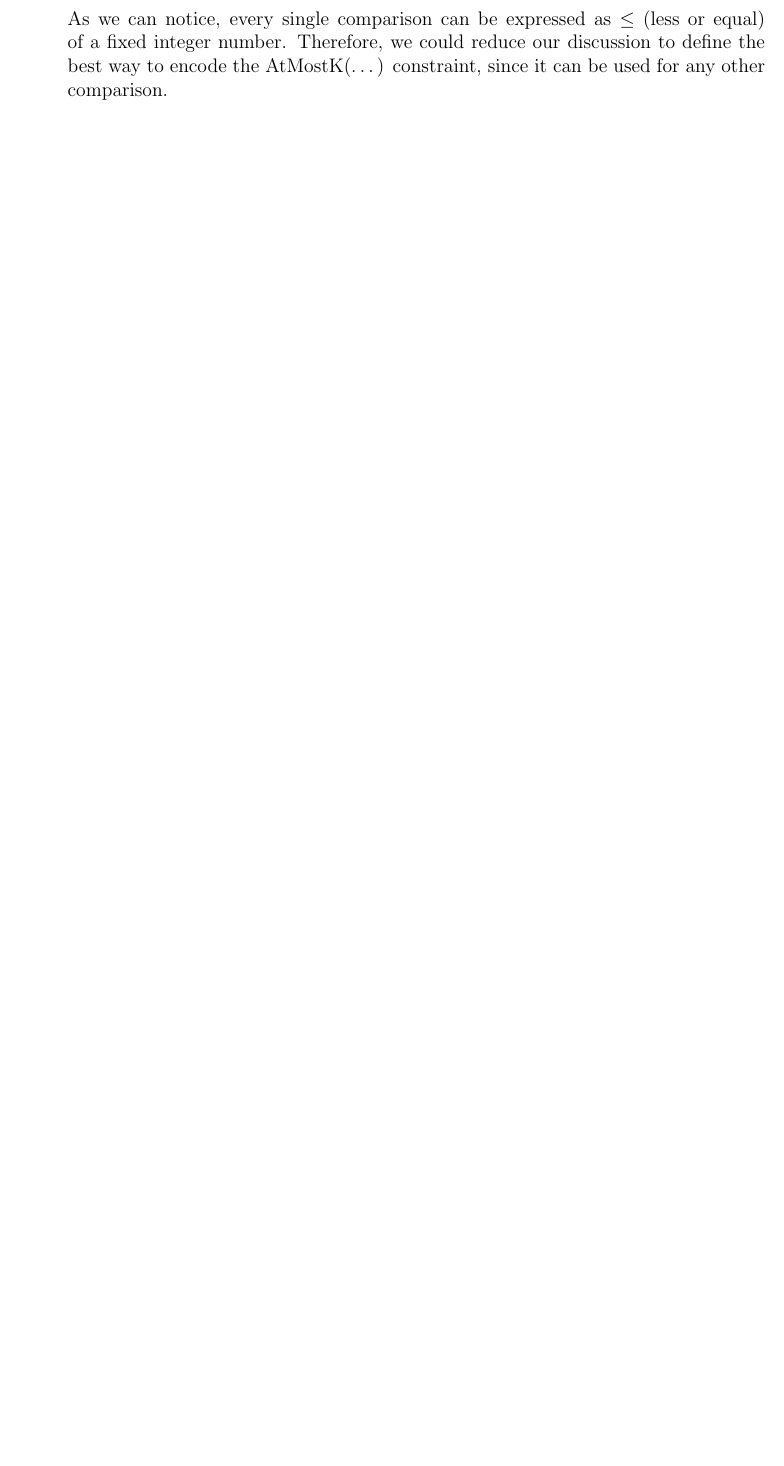
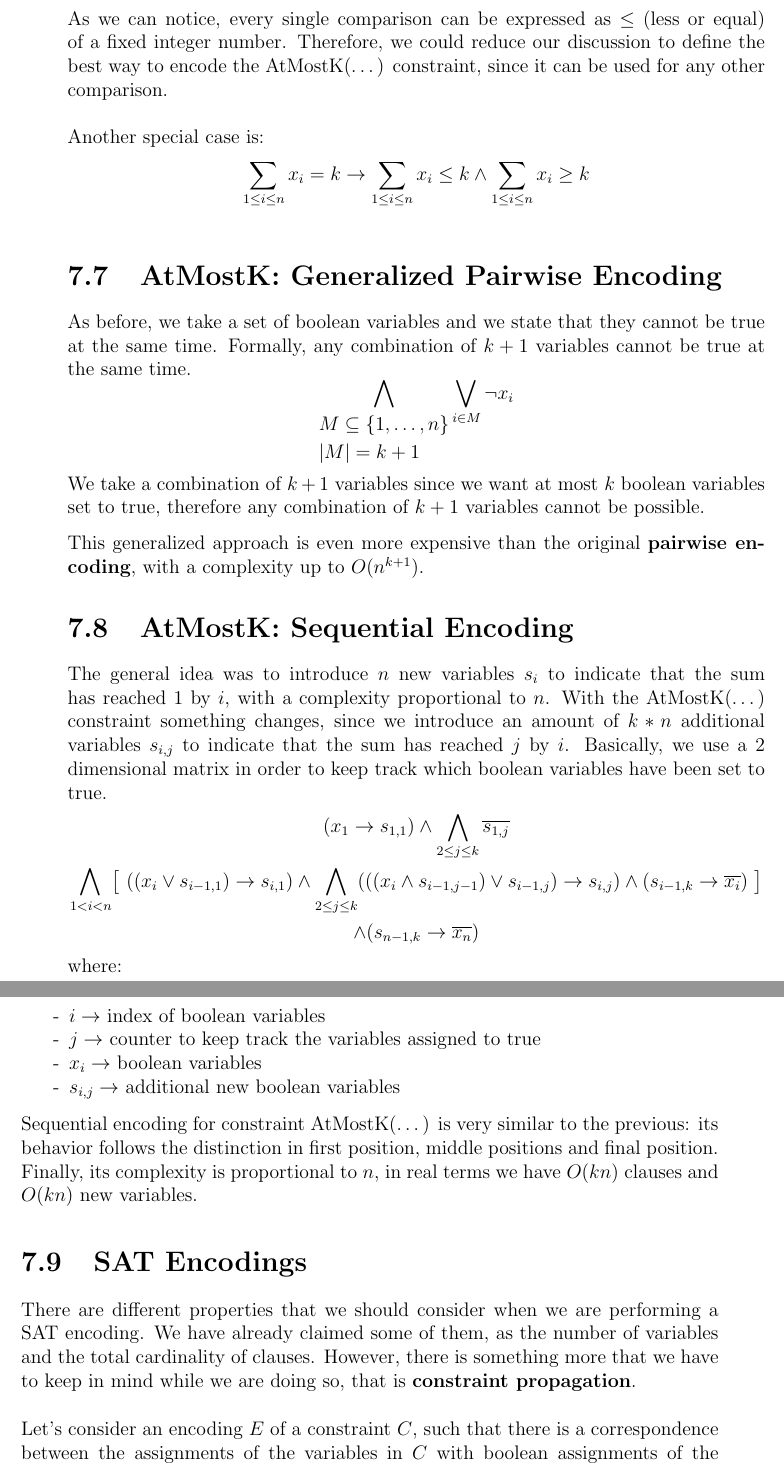
Before and after one commit to Canghiari04/Combinatorial-Decision-Making-and-Optimization, a LaTeX thesis (Module_1/main.tex, which reads Module_1/sections/7_6.tex, Module_1/sections/7_7.tex, Module_1/sections/7_8.tex): part of page 87 of 87 before the commit and two parts of pages 87 and 88 of 89 after it, the two joined at a grey line, cut so that both start at the same text, the shorter picture padded with empty space. Compiled offline with pdfLaTeX.

Commit message:
sat encodings wip

```diff
--- a/Module_1/main.tex
+++ b/Module_1/main.tex
@@ -419,3 +419,13 @@ Matteo Canghiari}}
 \section{Cardinality Constraints \Romannum{2}}
 \input{sections/7_6.tex}
 \label{s_7_6}
+
+\section{AtMostK: Generalized Pairwise Encoding}
+\input{sections/7_7.tex}
+\label{s_7_7}
+
+\section{AtMostK: Sequential Encoding}
+\input{sections/7_8.tex}
+\label{s_7_8}
+
+\section{SAT Encodings}
--- a/Module_1/sections/7_6.tex
+++ b/Module_1/sections/7_6.tex
@@ -12,4 +12,7 @@ However, let's take a look to the whole picture considering also other compariso
     \item \dots
 \end{itemize}
 As we can notice, every single comparison can be expressed as $\leq$ (less or equal) of a fixed integer number. Therefore, we could reduce our discussion to define
-the best way to encode the AtMostK(\dots) constraint, since it can be used for any other comparison.
+the best way to encode the AtMostK(\dots) constraint, since it can be used for any other comparison. \vspace{7pt}
+
+Another special case is:
+$$\sum_{1 \leq i \leq n} x_i = k \rightarrow \sum_{1 \leq i \leq n} x_i \leq k \wedge \sum_{1 \leq i \leq n} x_i \geq k$$
--- /dev/null
+++ b/Module_1/sections/7_7.tex
@@ -0,0 +1,7 @@
+As before, we take a set of boolean variables and we state that they cannot be true at the same time. Formally, any combination of $k+1$ variables cannot be
+true at the same time.
+$$\bigwedge_{\begin{aligned} & M \subseteq \{1, \dots, n\} \\ &  |M| = k+1 \end{aligned}} \bigvee_{i \in M} \neg x_i$$
+We take a combination of $k+1$ variables since we want at most $k$ boolean variables set to true, therefore any combination of $k + 1$ variables cannot be
+possible.
+
+This generalized approach is even more expensive than the original \textbf{pairwise encoding}, with a complexity up to $O(n^{k+1})$.
--- /dev/null
+++ b/Module_1/sections/7_8.tex
@@ -0,0 +1,20 @@
+The general idea was to introduce $n$ new variables $s_i$ to indicate that the sum has reached $1$ by $i$, with a complexity proportional to $n$. With
+the AtMostK(\dots) constraint something changes, since we introduce an amount of $k * n$ additional variables $s_{i,j}$ to indicate that the sum has
+reached $j$ by $i$. Basically, we use a 2 dimensional matrix in order to keep track which boolean variables have been set to true.
+\[
+    \begin{gathered}
+        (x_1 \to s_{1,1}) \land \bigwedge_{2 \le j \le k} \overline{s_{1,j}} \\
+        \bigwedge_{1 < i < n} \bigl[ \ ((x_i \lor s_{i-1,1}) \to s_{i,1}) \land \bigwedge_{2 \le j \le k} (((x_i \land s_{i-1,j-1}) \lor s_{i-1,j}) \to s_{i,j}) \land (s_{i-1,k} \to \overline{x_i}) \ \bigr]  \\
+        \land (s_{n-1,k} \to \overline{x_n})
+    \end{gathered}
+\]
+where:
+\begin{itemize}
+    \renewcommand{\labelitemi}{-}
+    \item $i \rightarrow$ index of boolean variables
+    \item $j \rightarrow$ counter to keep track the variables assigned to true
+    \item $x_i \rightarrow$ boolean variables
+    \item $s_{i,j} \rightarrow$ additional new boolean variables
+\end{itemize}
+Sequential encoding for constraint AtMostK(\dots) is very similar to the previous: its behavior follows the distinction in first position, middle positions and
+final position. Finally, its complexity is proportional to $n$, in real terms we have $O(kn)$ clauses and $O(kn)$ new variables.
--- /dev/null
+++ b/Module_1/sections/7_9.tex
@@ -0,0 +1,8 @@
+There are different properties that we should consider when we are performing a SAT encoding. We have already claimed some of them, as the number of
+variables and the total cardinality of clauses. However, there is something more that we have to keep in mind while we are doing so, that is
+\textbf{constraint propagation}. \vspace{7pt}
+
+Let's consider an encoding $E$ of a constraint $C$, such that there is a correspondence between the assignments of the variables in $C$ with boolean
+assignments of the variables in $E$. $E$ is arc-consistent if:
+\begin{itemize}
+    \renewcommand{\labelitemi}{-}
```
Also changed, not shown: Module_1/sections/7_10.tex (added, +1 -0 lines), Module_1/main.pdf, Module_1/main.tex (6 more changed lines), Module_1/sections/7_9.tex (19 more changed lines).
